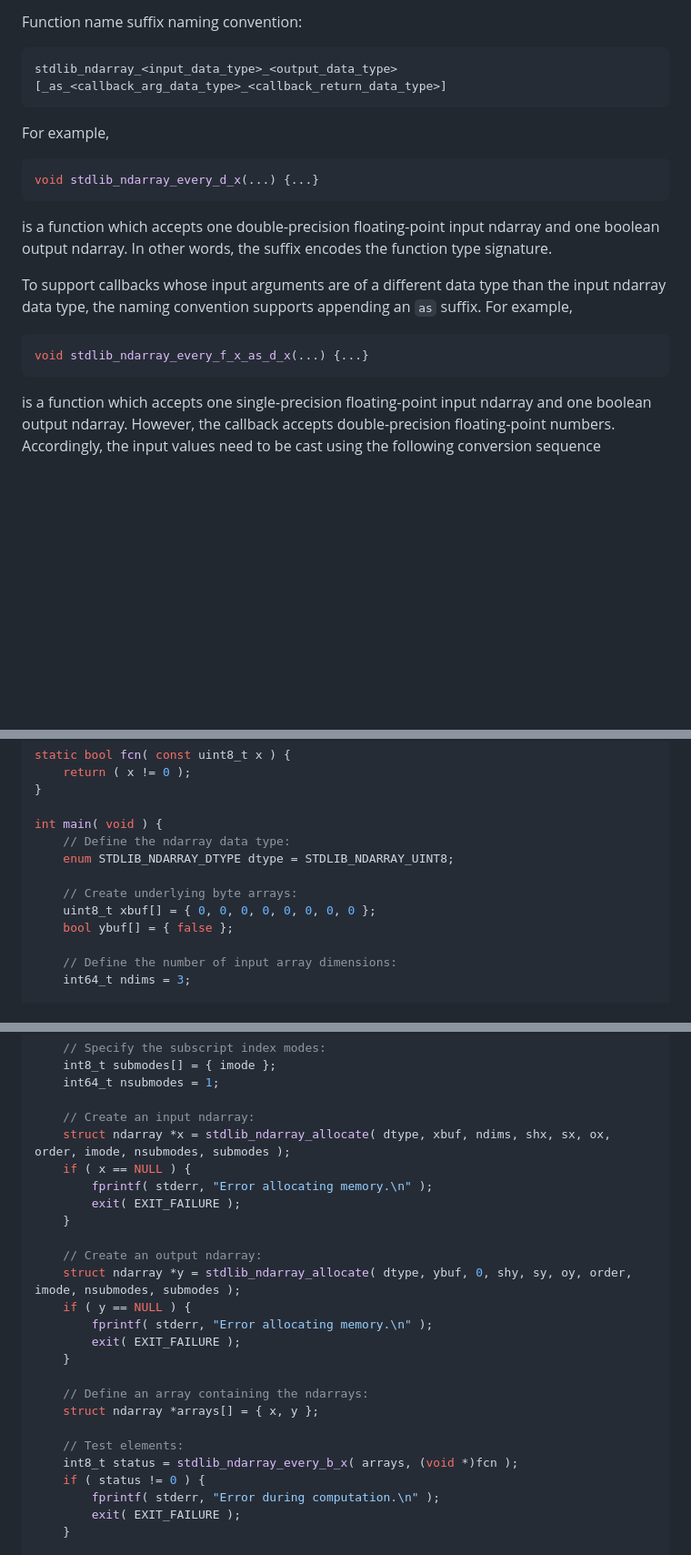
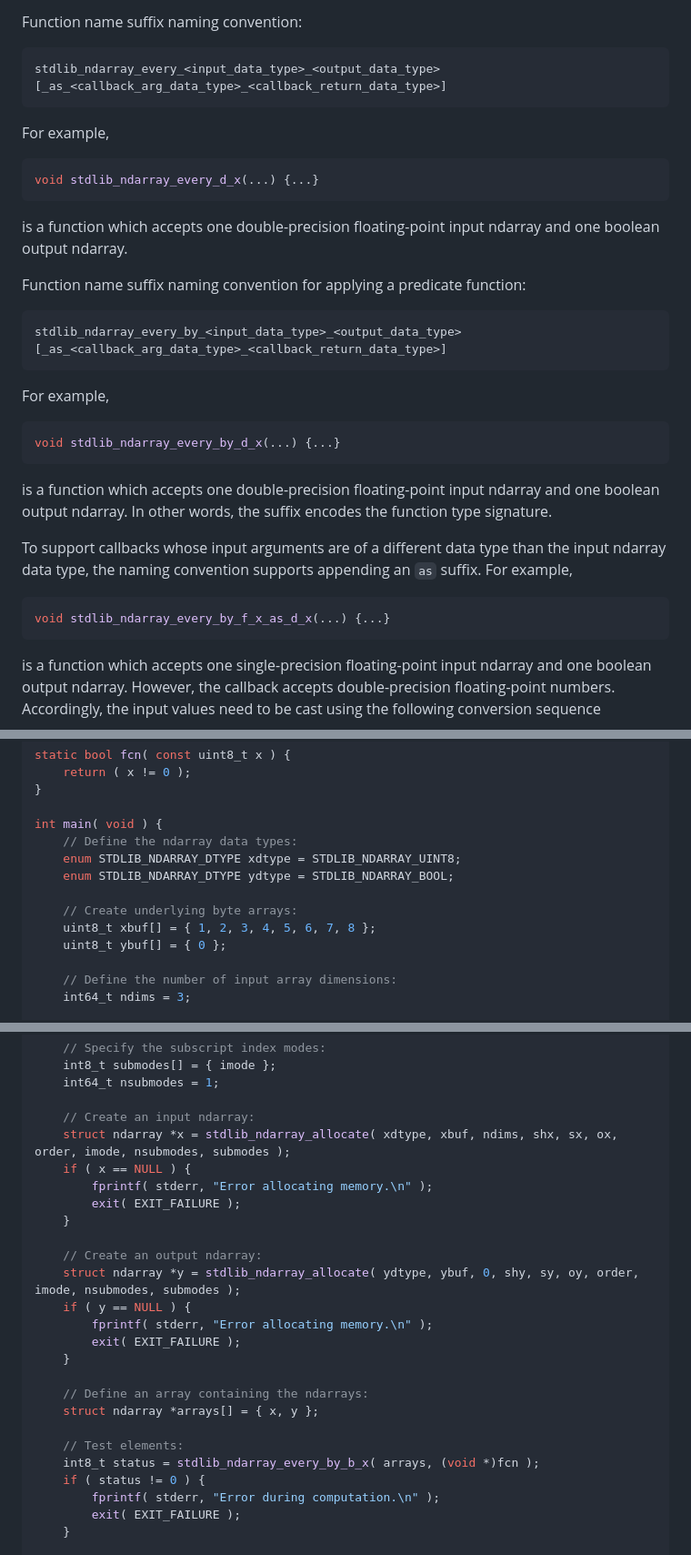
Before and after one commit to stdlib-js/ndarray-base-every, a Markdown page: README.md, 3 parts joined by grey strips. Shown at 91% size. Rendered like a GitHub page; blank space fills up the shorter version.

Commit message:
Auto-generated commit

````diff
--- a/README.md
+++ b/README.md
@@ -198,7 +198,7 @@ Character codes for data types:
 Function name suffix naming convention:
 
 ```text
-stdlib_ndarray_<input_data_type>_<output_data_type>[_as_<callback_arg_data_type>_<callback_return_data_type>]
+stdlib_ndarray_every_<input_data_type>_<output_data_type>[_as_<callback_arg_data_type>_<callback_return_data_type>]
 ```
 
 For example,
@@ -209,6 +209,22 @@ For example,
 void stdlib_ndarray_every_d_x(...) {...}
 ```
 
+is a function which accepts one double-precision floating-point input ndarray and one boolean output ndarray.
+
+Function name suffix naming convention for applying a predicate function:
+
+```text
+stdlib_ndarray_every_by_<input_data_type>_<output_data_type>[_as_<callback_arg_data_type>_<callback_return_data_type>]
+```
+
+For example,
+
+<!-- run-disable -->
+
+```c
+void stdlib_ndarray_every_by_d_x(...) {...}
+```
+
 is a function which accepts one double-precision floating-point input ndarray and one boolean output ndarray. In other words, the suffix encodes the function type signature.
 
 To support callbacks whose input arguments are of a different data type than the input ndarray data type, the naming convention supports appending an `as` suffix. For example,
@@ -216,7 +232,7 @@ To support callbacks whose input arguments are of a different data type than the
 <!-- run-disable -->
 
 ```c
-void stdlib_ndarray_every_f_x_as_d_x(...) {...}
+void stdlib_ndarray_every_by_f_x_as_d_x(...) {...}
 ```
 
 is a function which accepts one single-precision floating-point input ndarray and one boolean output ndarray. However, the callback accepts double-precision floating-point numbers. Accordingly, the input values need to be cast using the following conversion sequence
@@ -309,12 +325,13 @@ static bool fcn( const uint8_t x ) {
 }
 
 int main( void ) {
-    // Define the ndarray data type:
-    enum STDLIB_NDARRAY_DTYPE dtype = STDLIB_NDARRAY_UINT8;
+    // Define the ndarray data types:
+    enum STDLIB_NDARRAY_DTYPE xdtype = STDLIB_NDARRAY_UINT8;
+    enum STDLIB_NDARRAY_DTYPE ydtype = STDLIB_NDARRAY_BOOL;
 
     // Create underlying byte arrays:
-    uint8_t xbuf[] = { 0, 0, 0, 0, 0, 0, 0, 0 };
-    bool ybuf[] = { false };
+    uint8_t xbuf[] = { 1, 2, 3, 4, 5, 6, 7, 8 };
+    uint8_t ybuf[] = { 0 };
 
     // Define the number of input array dimensions:
     int64_t ndims = 3;
@@ -342,14 +359,14 @@ int main( void ) {
     int64_t nsubmodes = 1;
 
     // Create an input ndarray:
-    struct ndarray *x = stdlib_ndarray_allocate( dtype, xbuf, ndims, shx, sx, ox, order, imode, nsubmodes, submodes );
+    struct ndarray *x = stdlib_ndarray_allocate( xdtype, xbuf, ndims, shx, sx, ox, order, imode, nsubmodes, submodes );
     if ( x == NULL ) {
         fprintf( stderr, "Error allocating memory.\n" );
         exit( EXIT_FAILURE );
     }
 
     // Create an output ndarray:
-    struct ndarray *y = stdlib_ndarray_allocate( dtype, ybuf, 0, shy, sy, oy, order, imode, nsubmodes, submodes );
+    struct ndarray *y = stdlib_ndarray_allocate( ydtype, ybuf, 0, shy, sy, oy, order, imode, nsubmodes, submodes );
     if ( y == NULL ) {
         fprintf( stderr, "Error allocating memory.\n" );
         exit( EXIT_FAILURE );
@@ -359,7 +376,7 @@ int main( void ) {
     struct ndarray *arrays[] = { x, y };
 
     // Test elements:
-    int8_t status = stdlib_ndarray_every_b_x( arrays, (void *)fcn );
+    int8_t status = stdlib_ndarray_every_by_b_x( arrays, (void *)fcn );
     if ( status != 0 ) {
         fprintf( stderr, "Error during computation.\n" );
         exit( EXIT_FAILURE );
````
Also changed, not shown: CHANGELOG.md (+1 -0 lines).
